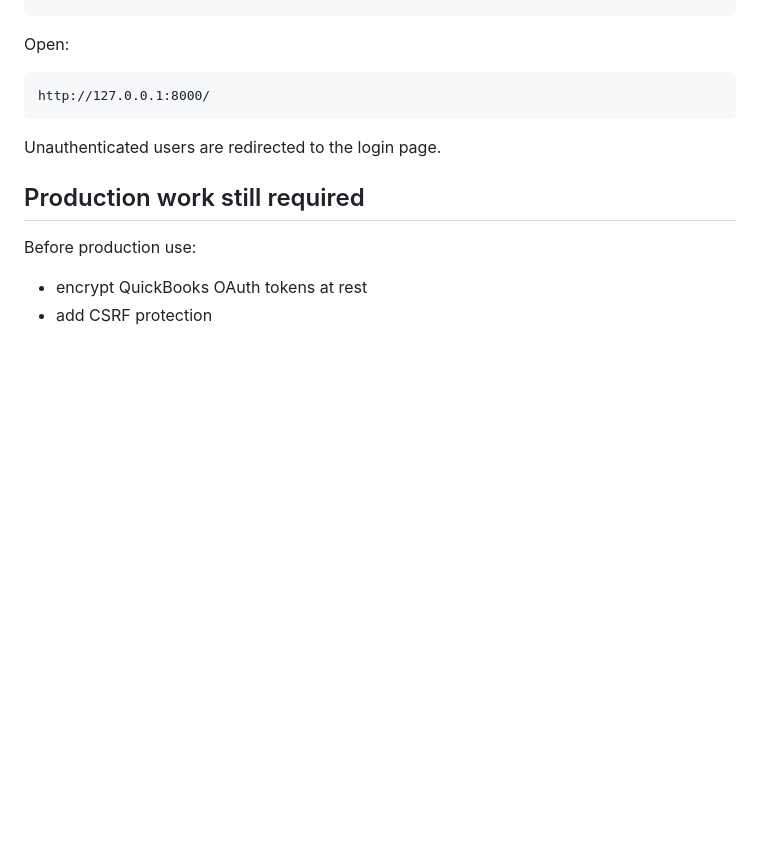
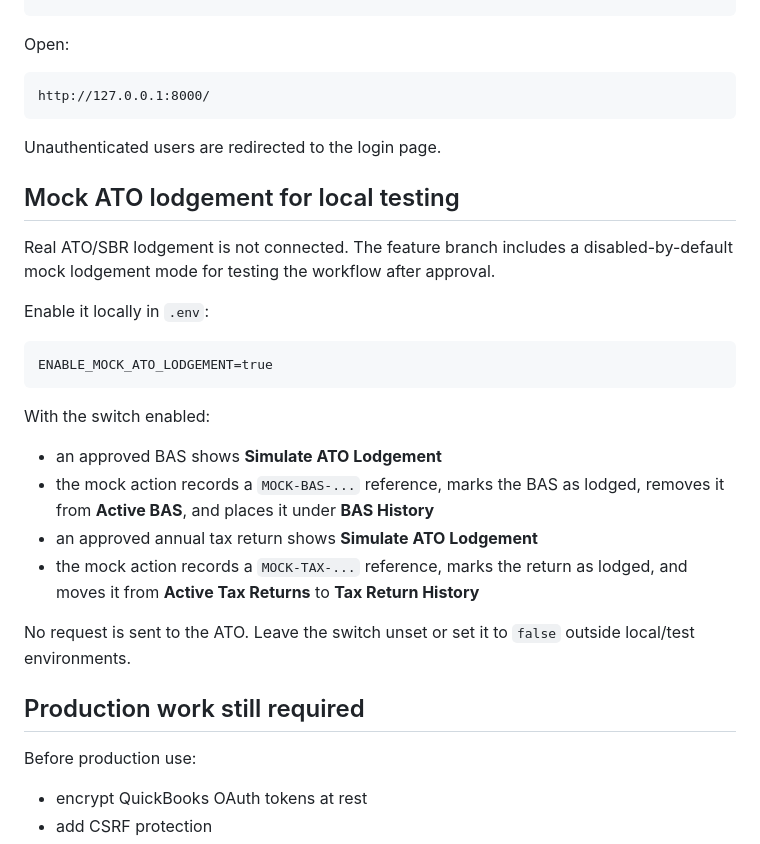
Before and after one commit to raviyadav2509/accounting, a Markdown page: README.md, the part around the change. GitHub-like rendering; blank space fills up the shorter version.

Commit message:
Document mock ATO lodgement switch

````diff
--- a/README.md
+++ b/README.md
@@ -108,6 +108,25 @@ http://127.0.0.1:8000/
 
 Unauthenticated users are redirected to the login page.
 
+## Mock ATO lodgement for local testing
+
+Real ATO/SBR lodgement is not connected. The feature branch includes a disabled-by-default mock lodgement mode for testing the workflow after approval.
+
+Enable it locally in `.env`:
+
+```text
+ENABLE_MOCK_ATO_LODGEMENT=true
+```
+
+With the switch enabled:
+
+- an approved BAS shows **Simulate ATO Lodgement**
+- the mock action records a `MOCK-BAS-...` reference, marks the BAS as lodged, removes it from **Active BAS**, and places it under **BAS History**
+- an approved annual tax return shows **Simulate ATO Lodgement**
+- the mock action records a `MOCK-TAX-...` reference, marks the return as lodged, and moves it from **Active Tax Returns** to **Tax Return History**
+
+No request is sent to the ATO. Leave the switch unset or set it to `false` outside local/test environments.
+
 ## Production work still required
 
 Before production use:
````
